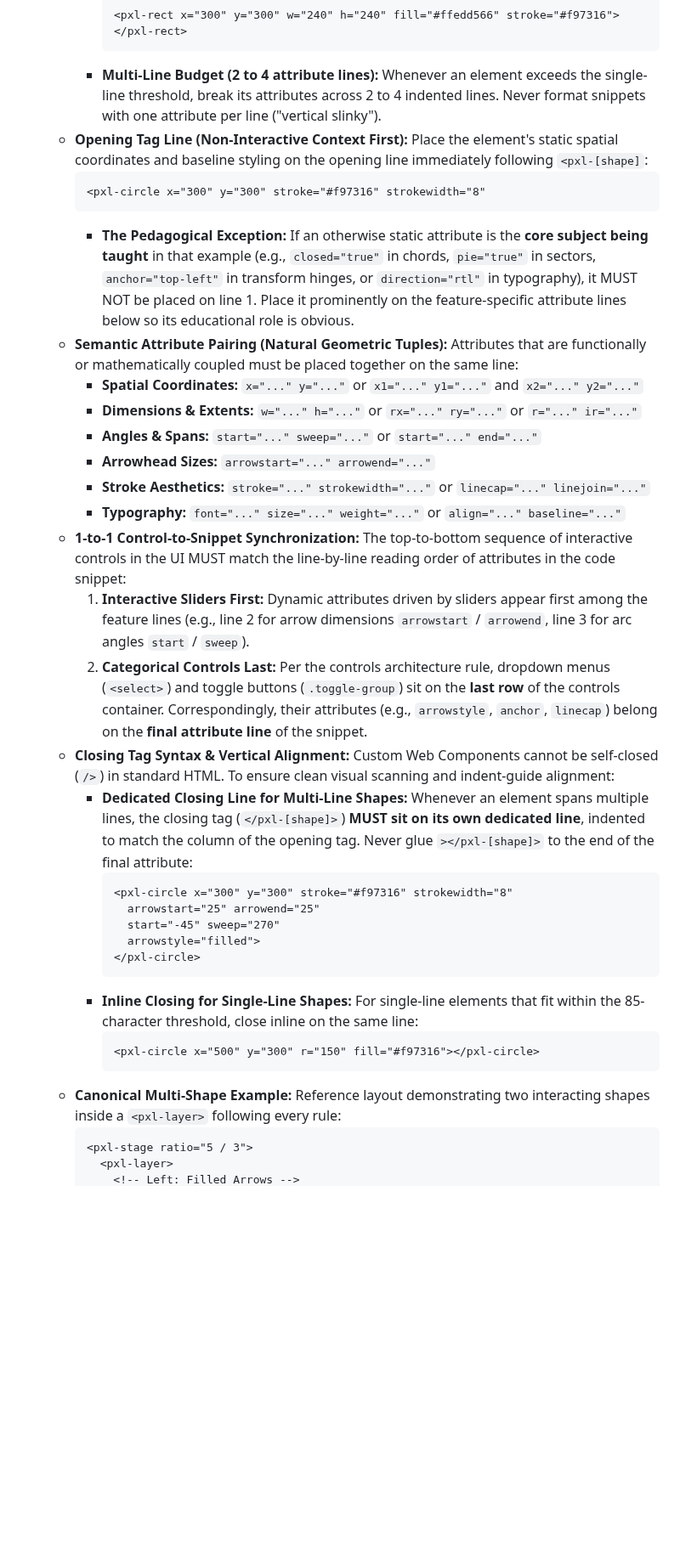
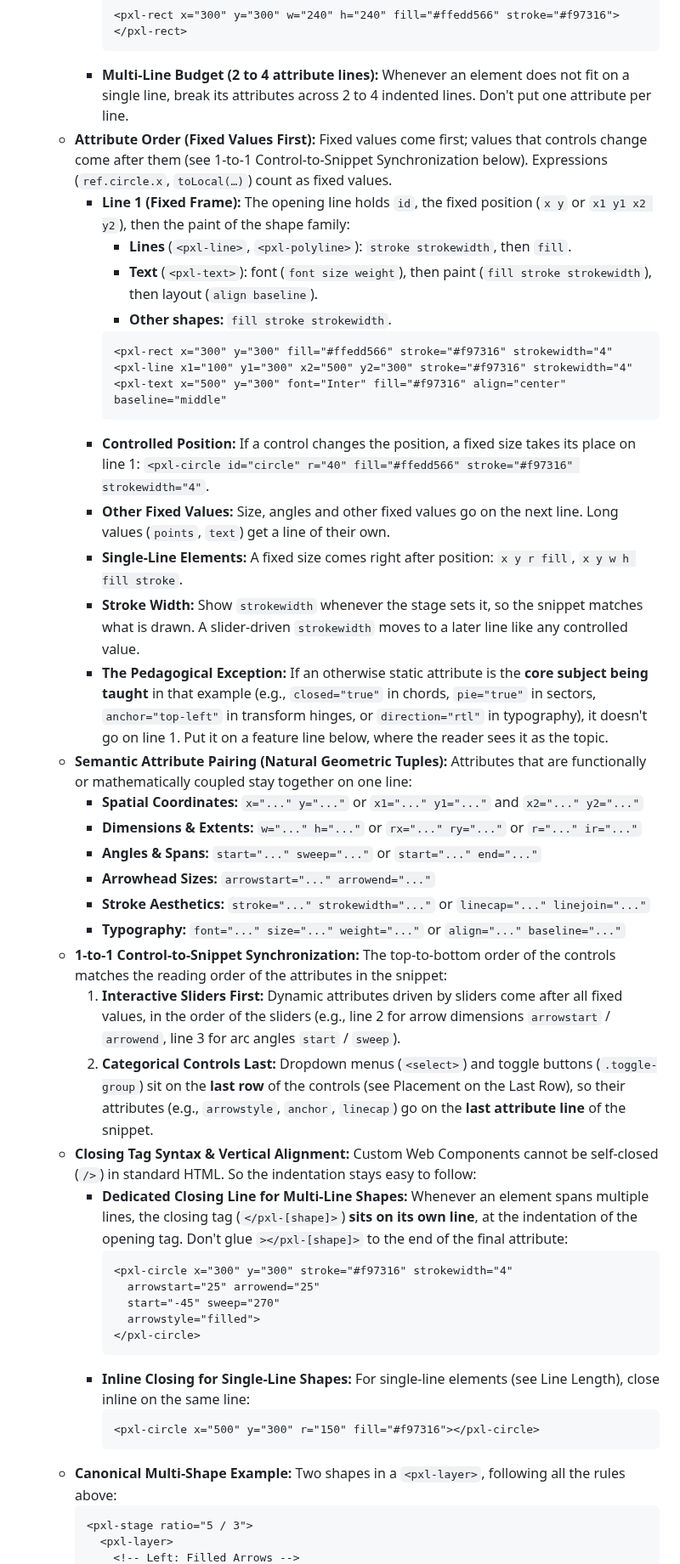
Before and after one commit to woodoo-labs/kilopixel, a Markdown page: docs/DOCS_STANDARDS.md, the part around one of its changes. Shown at 85% size. Rendered like a GitHub page; blank space fills up the shorter version.

````diff
--- a/docs/DOCS_STANDARDS.md
+++ b/docs/DOCS_STANDARDS.md
@@ -203,36 +197,46 @@ Every documentation example must follow a standardized 3-part layout:
       ```html
       <pxl-rect x="300" y="300" w="240" h="240" fill="#ffedd566" stroke="#f97316"></pxl-rect>
       ```
-    * **Multi-Line Budget (2 to 4 attribute lines):** Whenever an element exceeds the single-line threshold, break its attributes across 2 to 4 indented lines. Never format snippets with one attribute per line ("vertical slinky").
-  * **Opening Tag Line (Non-Interactive Context First):** Place the element's static spatial coordinates and baseline styling on the opening line immediately following `<pxl-[shape]`:
-    ```html
-    <pxl-circle x="300" y="300" stroke="#f97316" strokewidth="8"
-    ```
-    * **The Pedagogical Exception:** If an otherwise static attribute is the **core subject being taught** in that example (e.g., `closed="true"` in chords, `pie="true"` in sectors, `anchor="top-left"` in transform hinges, or `direction="rtl"` in typography), it MUST NOT be placed on line 1. Place it prominently on the feature-specific attribute lines below so its educational role is obvious.
-  * **Semantic Attribute Pairing (Natural Geometric Tuples):** Attributes that are functionally or mathematically coupled must be placed together on the same line:
+    * **Multi-Line Budget (2 to 4 attribute lines):** Whenever an element does not fit on a single line, break its attributes across 2 to 4 indented lines. Don't put one attribute per line.
+  * **Attribute Order (Fixed Values First):** Fixed values come first; values that controls change come after them (see 1-to-1 Control-to-Snippet Synchronization below). Expressions (`ref.circle.x`, `toLocal(…)`) count as fixed values.
+    * **Line 1 (Fixed Frame):** The opening line holds `id`, the fixed position (`x y` or `x1 y1 x2 y2`), then the paint of the shape family:
+      * **Lines** (`<pxl-line>`, `<pxl-polyline>`): `stroke strokewidth`, then `fill`.
+      * **Text** (`<pxl-text>`): font (`font size weight`), then paint (`fill stroke strokewidth`), then layout (`align baseline`).
+      * **Other shapes:** `fill stroke strokewidth`.
+      ```html
+      <pxl-rect x="300" y="300" fill="#ffedd566" stroke="#f97316" strokewidth="4"
+      <pxl-line x1="100" y1="300" x2="500" y2="300" stroke="#f97316" strokewidth="4"
+      <pxl-text x="500" y="300" font="Inter" fill="#f97316" align="center" baseline="middle"
+      ```
+    * **Controlled Position:** If a control changes the position, a fixed size takes its place on line 1: `<pxl-circle id="circle" r="40" fill="#ffedd566" stroke="#f97316" strokewidth="4"`.
+    * **Other Fixed Values:** Size, angles and other fixed values go on the next line. Long values (`points`, `text`) get a line of their own.
+    * **Single-Line Elements:** A fixed size comes right after position: `x y r fill`, `x y w h fill stroke`.
+    * **Stroke Width:** Show `strokewidth` whenever the stage sets it, so the snippet matches what is drawn. A slider-driven `strokewidth` moves to a later line like any controlled value.
+    * **The Pedagogical Exception:** If an otherwise static attribute is the **core subject being taught** in that example (e.g., `closed="true"` in chords, `pie="true"` in sectors, `anchor="top-left"` in transform hinges, or `direction="rtl"` in typography), it doesn't go on line 1. Put it on a feature line below, where the reader sees it as the topic.
+  * **Semantic Attribute Pairing (Natural Geometric Tuples):** Attributes that are functionally or mathematically coupled stay together on one line:
     * **Spatial Coordinates:** `x="..." y="..."` or `x1="..." y1="..."` and `x2="..." y2="..."`
     * **Dimensions & Extents:** `w="..." h="..."` or `rx="..." ry="..."` or `r="..." ir="..."`
     * **Angles & Spans:** `start="..." sweep="..."` or `start="..." end="..."`
     * **Arrowhead Sizes:** `arrowstart="..." arrowend="..."`
     * **Stroke Aesthetics:** `stroke="..." strokewidth="..."` or `linecap="..." linejoin="..."`
     * **Typography:** `font="..." size="..." weight="..."` or `align="..." baseline="..."`
-  * **1-to-1 Control-to-Snippet Synchronization:** The top-to-bottom sequence of interactive controls in the UI MUST match the line-by-line reading order of attributes in the code snippet:
-    1. **Interactive Sliders First:** Dynamic attributes driven by sliders appear first among the feature lines (e.g., line 2 for arrow dimensions `arrowstart` / `arrowend`, line 3 for arc angles `start` / `sweep`).
-    2. **Categorical Controls Last:** Per the controls architecture rule, dropdown menus (`<select>`) and toggle buttons (`.toggle-group`) sit on the **last row** of the controls container. Correspondingly, their attributes (e.g., `arrowstyle`, `anchor`, `linecap`) belong on the **final attribute line** of the snippet.
-  * **Closing Tag Syntax & Vertical Alignment:** Custom Web Components cannot be self-closed (`/>`) in standard HTML. To ensure clean visual scanning and indent-guide alignment:
-    * **Dedicated Closing Line for Multi-Line Shapes:** Whenever an element spans multiple lines, the closing tag (`</pxl-[shape]>`) **MUST sit on its own dedicated line**, indented to match the column of the opening tag. Never glue `></pxl-[shape]>` to the end of the final attribute:
+  * **1-to-1 Control-to-Snippet Synchronization:** The top-to-bottom order of the controls matches the reading order of the attributes in the snippet:
+    1. **Interactive Sliders First:** Dynamic attributes driven by sliders come after all fixed values, in the order of the sliders (e.g., line 2 for arrow dimensions `arrowstart` / `arrowend`, line 3 for arc angles `start` / `sweep`).
+    2. **Categorical Controls Last:** Dropdown menus (`<select>`) and toggle buttons (`.toggle-group`) sit on the **last row** of the controls (see Placement on the Last Row), so their attributes (e.g., `arrowstyle`, `anchor`, `linecap`) go on the **last attribute line** of the snippet.
+  * **Closing Tag Syntax & Vertical Alignment:** Custom Web Components cannot be self-closed (`/>`) in standard HTML. So the indentation stays easy to follow:
+    * **Dedicated Closing Line for Multi-Line Shapes:** Whenever an element spans multiple lines, the closing tag (`</pxl-[shape]>`) **sits on its own line**, at the indentation of the opening tag. Don't glue `></pxl-[shape]>` to the end of the final attribute:
       ```html
-      <pxl-circle x="300" y="300" stroke="#f97316" strokewidth="8"
+      <pxl-circle x="300" y="300" stroke="#f97316" strokewidth="4"
         arrowstart="25" arrowend="25"
         start="-45" sweep="270"
         arrowstyle="filled">
       </pxl-circle>
       ```
-    * **Inline Closing for Single-Line Shapes:** For single-line elements that fit within the 85-character threshold, close inline on the same line:
+    * **Inline Closing for Single-Line Shapes:** For single-line elements (see Line Length), close inline on the same line:
       ```html
       <pxl-circle x="500" y="300" r="150" fill="#f97316"></pxl-circle>
       ```
-  * **Canonical Multi-Shape Example:** Reference layout demonstrating two interacting shapes inside a `<pxl-layer>` following every rule:
+  * **Canonical Multi-Shape Example:** Two shapes in a `<pxl-layer>`, following all the rules above:
     ```html
     <pxl-stage ratio="5 / 3">
       <pxl-layer>
````
Also changed, not shown: other parts of docs/DOCS_STANDARDS.md (+92 -101 lines).
